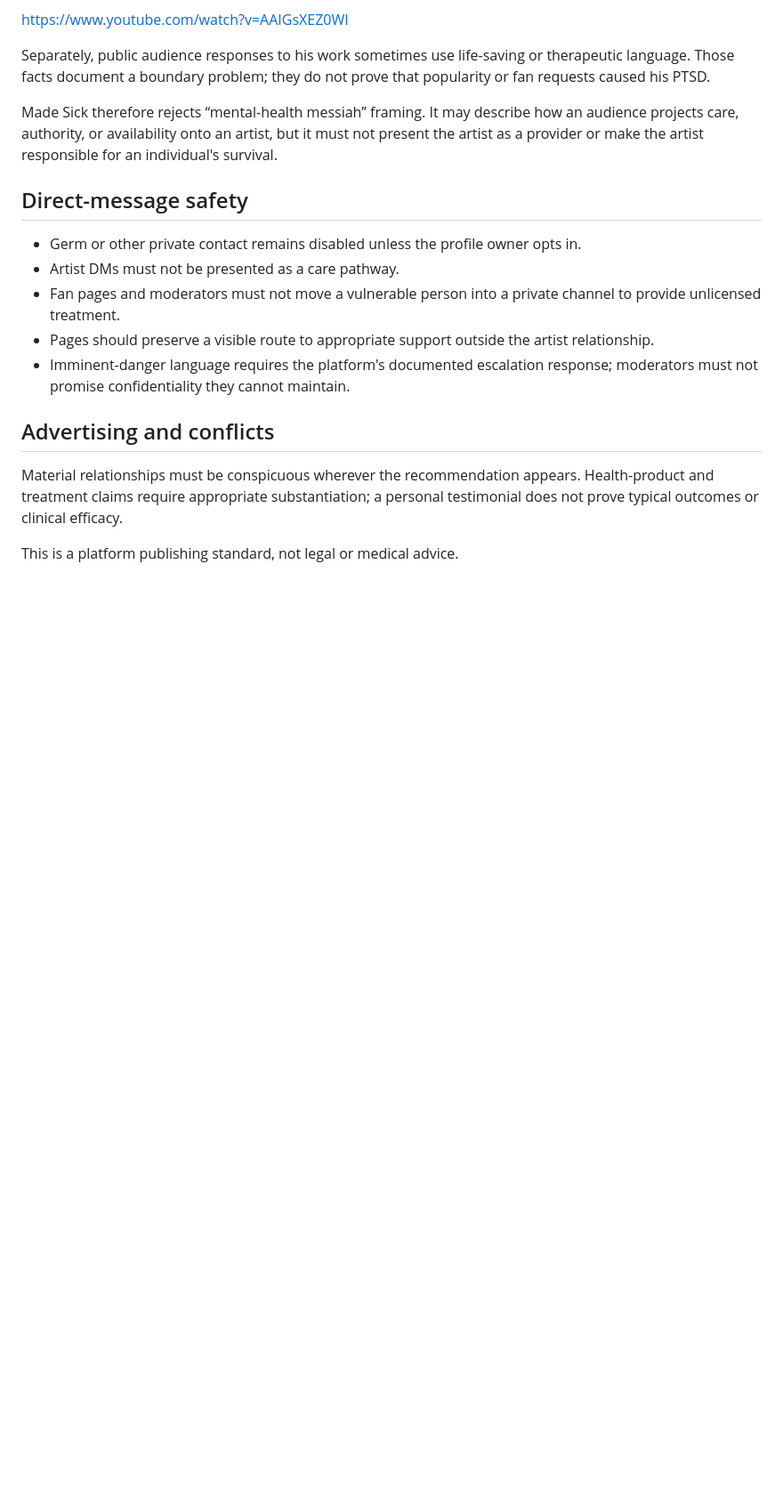
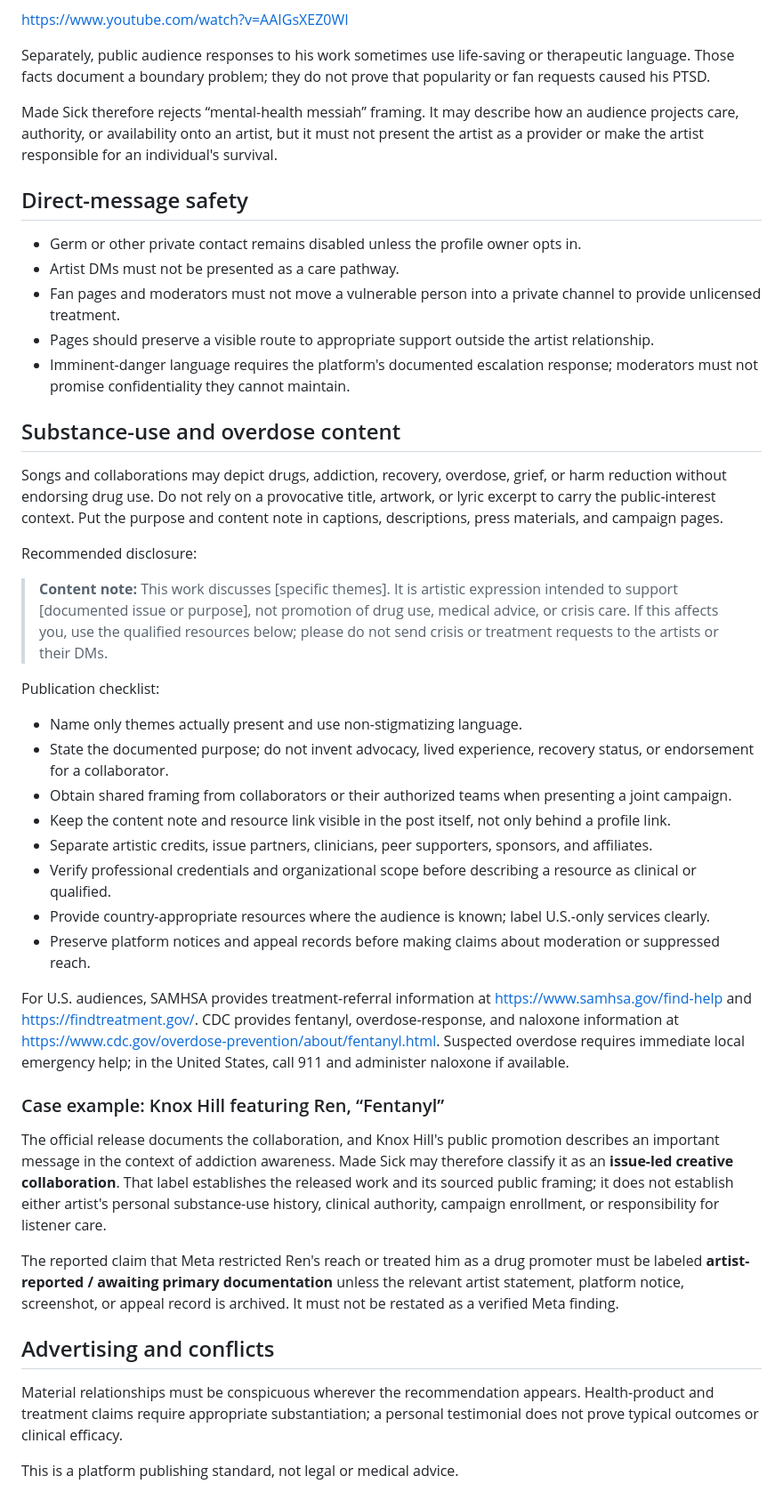
Before and after one commit to ibloud/made-sick, a Markdown page: DISCLOSURE_STANDARD.md, the part around the change. Shown at 89% size. Rendered like a GitHub page; blank space fills up the shorter version.

Commit message:
Add safe framing for substance-use collaborations

```diff
--- a/DISCLOSURE_STANDARD.md
+++ b/DISCLOSURE_STANDARD.md
@@ -78,6 +78,33 @@ Made Sick therefore rejects “mental-health messiah” framing. It may describe
 - Pages should preserve a visible route to appropriate support outside the artist relationship.
 - Imminent-danger language requires the platform's documented escalation response; moderators must not promise confidentiality they cannot maintain.
 
+## Substance-use and overdose content
+
+Songs and collaborations may depict drugs, addiction, recovery, overdose, grief, or harm reduction without endorsing drug use. Do not rely on a provocative title, artwork, or lyric excerpt to carry the public-interest context. Put the purpose and content note in captions, descriptions, press materials, and campaign pages.
+
+Recommended disclosure:
+
+> **Content note:** This work discusses [specific themes]. It is artistic expression intended to support [documented issue or purpose], not promotion of drug use, medical advice, or crisis care. If this affects you, use the qualified resources below; please do not send crisis or treatment requests to the artists or their DMs.
+
+Publication checklist:
+
+- Name only themes actually present and use non-stigmatizing language.
+- State the documented purpose; do not invent advocacy, lived experience, recovery status, or endorsement for a collaborator.
+- Obtain shared framing from collaborators or their authorized teams when presenting a joint campaign.
+- Keep the content note and resource link visible in the post itself, not only behind a profile link.
+- Separate artistic credits, issue partners, clinicians, peer supporters, sponsors, and affiliates.
+- Verify professional credentials and organizational scope before describing a resource as clinical or qualified.
+- Provide country-appropriate resources where the audience is known; label U.S.-only services clearly.
+- Preserve platform notices and appeal records before making claims about moderation or suppressed reach.
+
+For U.S. audiences, SAMHSA provides treatment-referral information at https://www.samhsa.gov/find-help and https://findtreatment.gov/. CDC provides fentanyl, overdose-response, and naloxone information at https://www.cdc.gov/overdose-prevention/about/fentanyl.html. Suspected overdose requires immediate local emergency help; in the United States, call 911 and administer naloxone if available.
+
+### Case example: Knox Hill featuring Ren, “Fentanyl”
+
+The official release documents the collaboration, and Knox Hill's public promotion describes an important message in the context of addiction awareness. Made Sick may therefore classify it as an **issue-led creative collaboration**. That label establishes the released work and its sourced public framing; it does not establish either artist's personal substance-use history, clinical authority, campaign enrollment, or responsibility for listener care.
+
+The reported claim that Meta restricted Ren's reach or treated him as a drug promoter must be labeled **artist-reported / awaiting primary documentation** unless the relevant artist statement, platform notice, screenshot, or appeal record is archived. It must not be restated as a verified Meta finding.
+
 ## Advertising and conflicts
 
 Material relationships must be conspicuous wherever the recommendation appears. Health-product and treatment claims require appropriate substantiation; a personal testimonial does not prove typical outcomes or clinical efficacy.
```
